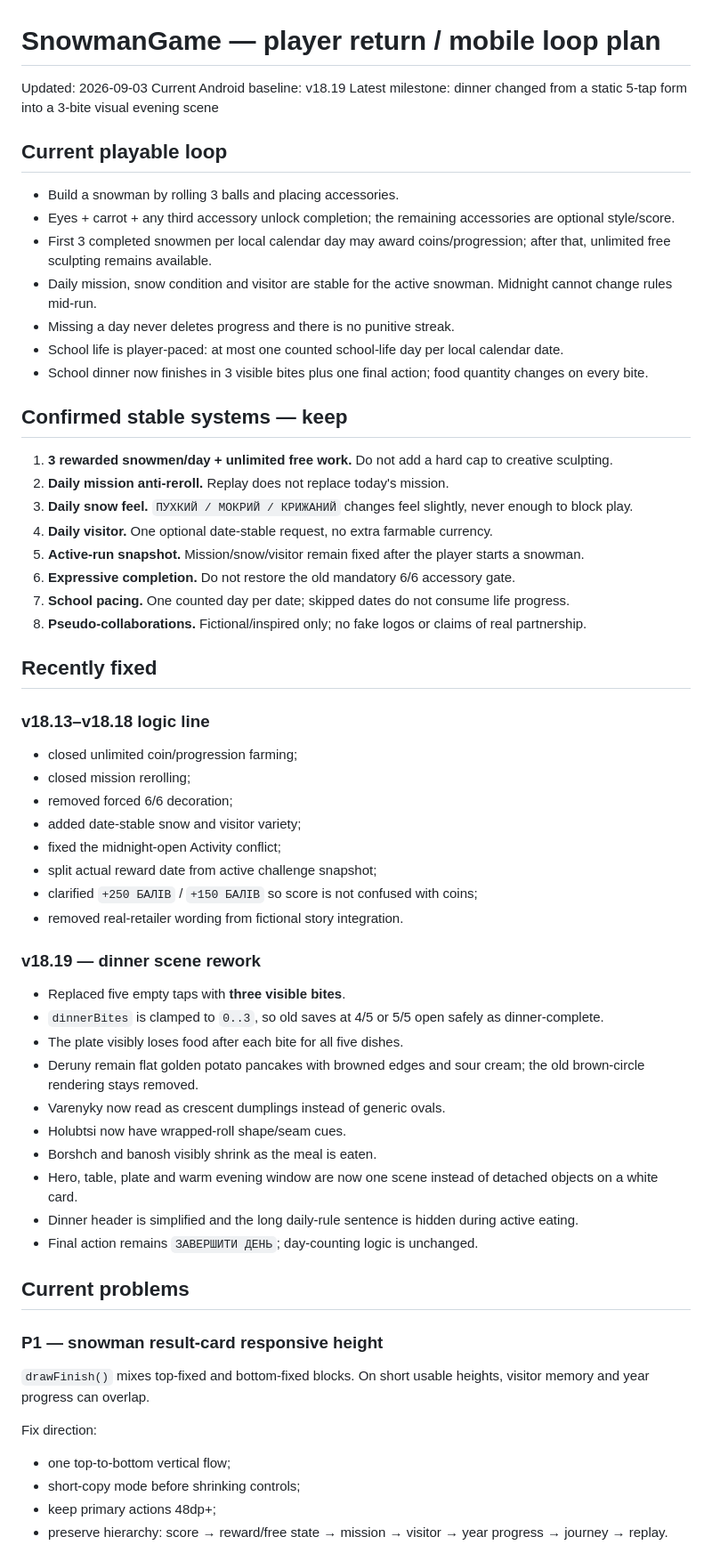
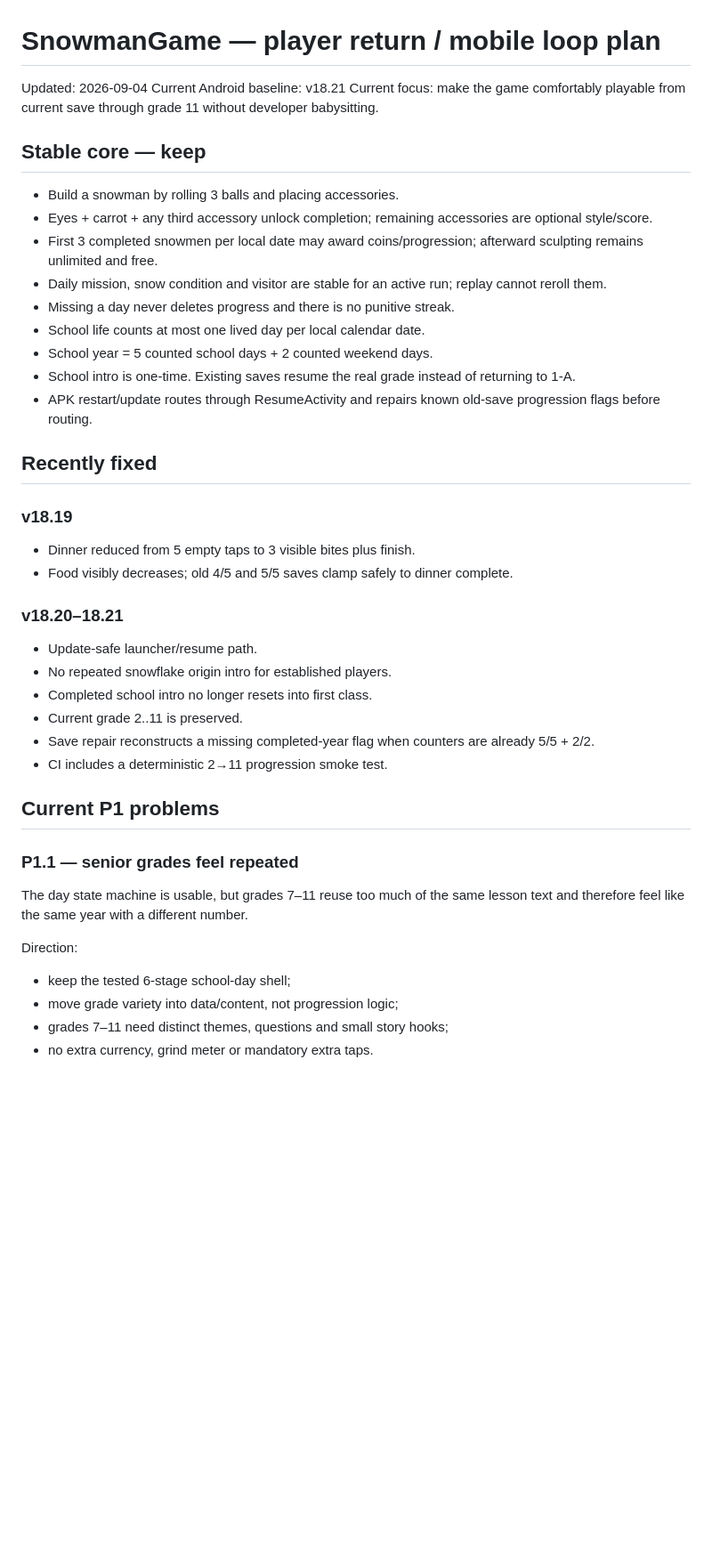
Before and after one commit to serverangelscraft-source/SnowmanGame, a Markdown page: docs/PLAYER_RETURN_PLAN.md, the part around one of its changes. Shown at 89% size. Rendered like a GitHub page; blank space fills up the shorter version.

Commit message:
Refresh player return plan after school progression fixes

```diff
--- a/docs/PLAYER_RETURN_PLAN.md
+++ b/docs/PLAYER_RETURN_PLAN.md
@@ -1,58 +1,40 @@
 # SnowmanGame — player return / mobile loop plan
 
-Updated: 2026-09-03
-Current Android baseline: v18.19
-Latest milestone: dinner changed from a static 5-tap form into a 3-bite visual evening scene
+Updated: 2026-09-04
+Current Android baseline: v18.21
+Current focus: make the game comfortably playable from current save through grade 11 without developer babysitting.
 
-## Current playable loop
+## Stable core — keep
 - Build a snowman by rolling 3 balls and placing accessories.
-- Eyes + carrot + any third accessory unlock completion; the remaining accessories are optional style/score.
-- First 3 completed snowmen per local calendar day may award coins/progression; after that, unlimited free sculpting remains available.
-- Daily mission, snow condition and visitor are stable for the active snowman. Midnight cannot change rules mid-run.
+- Eyes + carrot + any third accessory unlock completion; remaining accessories are optional style/score.
+- First 3 completed snowmen per local date may award coins/progression; afterward sculpting remains unlimited and free.
+- Daily mission, snow condition and visitor are stable for an active run; replay cannot reroll them.
 - Missing a day never deletes progress and there is no punitive streak.
-- School life is player-paced: at most one counted school-life day per local calendar date.
-- School dinner now finishes in 3 visible bites plus one final action; food quantity changes on every bite.
-
-## Confirmed stable systems — keep
-1. **3 rewarded snowmen/day + unlimited free work.** Do not add a hard cap to creative sculpting.
-2. **Daily mission anti-reroll.** Replay does not replace today's mission.
-3. **Daily snow feel.** `ПУХКИЙ / МОКРИЙ / КРИЖАНИЙ` changes feel slightly, never enough to block play.
-4. **Daily visitor.** One optional date-stable request, no extra farmable currency.
-5. **Active-run snapshot.** Mission/snow/visitor remain fixed after the player starts a snowman.
-6. **Expressive completion.** Do not restore the old mandatory 6/6 accessory gate.
-7. **School pacing.** One counted day per date; skipped dates do not consume life progress.
-8. **Pseudo-collaborations.** Fictional/inspired only; no fake logos or claims of real partnership.
+- School life counts at most one lived day per local calendar date.
+- School year = 5 counted school days + 2 counted weekend days.
+- School intro is one-time. Existing saves resume the real grade instead of returning to 1-A.
+- APK restart/update routes through ResumeActivity and repairs known old-save progression flags before routing.
 
 ## Recently fixed
-### v18.13–v18.18 logic line
-- closed unlimited coin/progression farming;
-- closed mission rerolling;
-- removed forced 6/6 decoration;
-- added date-stable snow and visitor variety;
-- fixed the midnight-open Activity conflict;
-- split actual reward date from active challenge snapshot;
-- clarified `+250 БАЛІВ` / `+150 БАЛІВ` so score is not confused with coins;
-- removed real-retailer wording from fictional story integration.
+### v18.19
+- Dinner reduced from 5 empty taps to 3 visible bites plus finish.
+- Food visibly decreases; old 4/5 and 5/5 saves clamp safely to dinner complete.
 
-### v18.19 — dinner scene rework
-- Replaced five empty taps with **three visible bites**.
-- `dinnerBites` is clamped to `0..3`, so old saves at 4/5 or 5/5 open safely as dinner-complete.
-- The plate visibly loses food after each bite for all five dishes.
-- Deruny remain flat golden potato pancakes with browned edges and sour cream; the old brown-circle rendering stays removed.
-- Varenyky now read as crescent dumplings instead of generic ovals.
-- Holubtsi now have wrapped-roll shape/seam cues.
-- Borshch and banosh visibly shrink as the meal is eaten.
-- Hero, table, plate and warm evening window are now one scene instead of detached objects on a white card.
-- Dinner header is simplified and the long daily-rule sentence is hidden during active eating.
-- Final action remains `ЗАВЕРШИТИ ДЕНЬ`; day-counting logic is unchanged.
+### v18.20–18.21
+- Update-safe launcher/resume path.
+- No repeated snowflake origin intro for established players.
+- Completed school intro no longer resets into first class.
+- Current grade 2..11 is preserved.
+- Save repair reconstructs a missing completed-year flag when counters are already 5/5 + 2/2.
+- CI includes a deterministic 2→11 progression smoke test.
 
-## Current problems
-### P1 — snowman result-card responsive height
-`drawFinish()` mixes top-fixed and bottom-fixed blocks. On short usable heights, visitor memory and year progress can overlap.
+## Current P1 problems
+### P1.1 — senior grades feel repeated
+The day state machine is usable, but grades 7–11 reuse too much of the same lesson text and therefore feel like the same year with a different number.
 
-Fix direction:
-- one top-to-bottom vertical flow;
-- short-copy mode before shrinking controls;
-- keep primary actions 48dp+;
-- preserve hierarchy: score → reward/free state → mission → visitor → year progress → journey → replay.
+Direction:
+- keep the tested 6-stage school-day shell;
+- move grade variety into data/content, not progression logic;
+- grades 7–11 need distinct themes, questions and small story hooks;
+- no extra currency, grind meter or mandatory extra taps.
 
```
Also changed, not shown: other parts of docs/PLAYER_RETURN_PLAN.md (+53 -67 lines).
